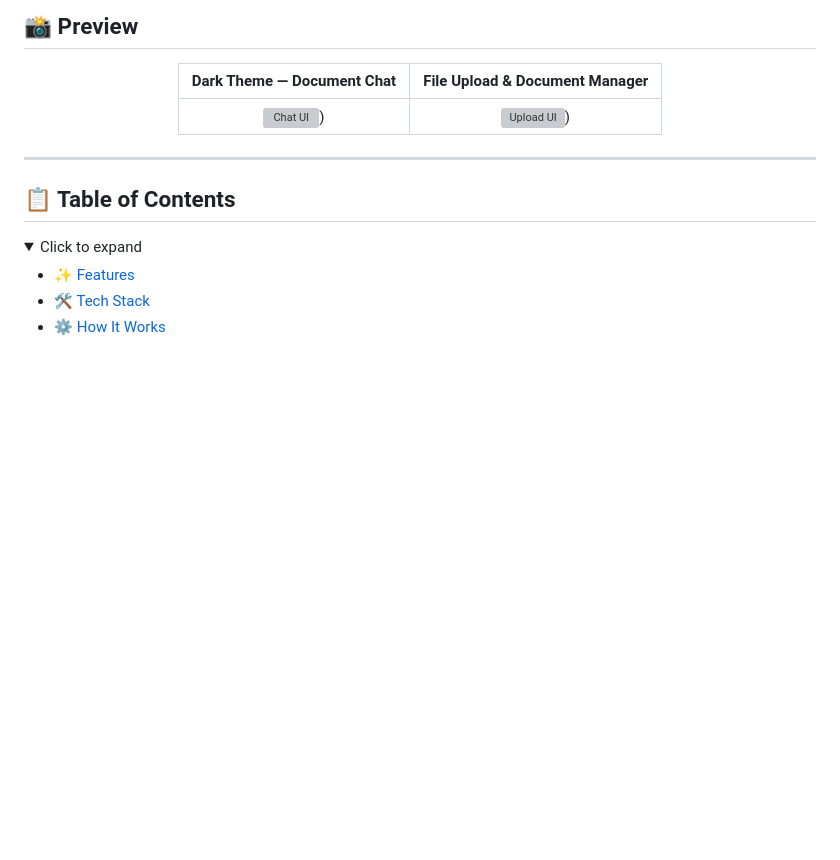
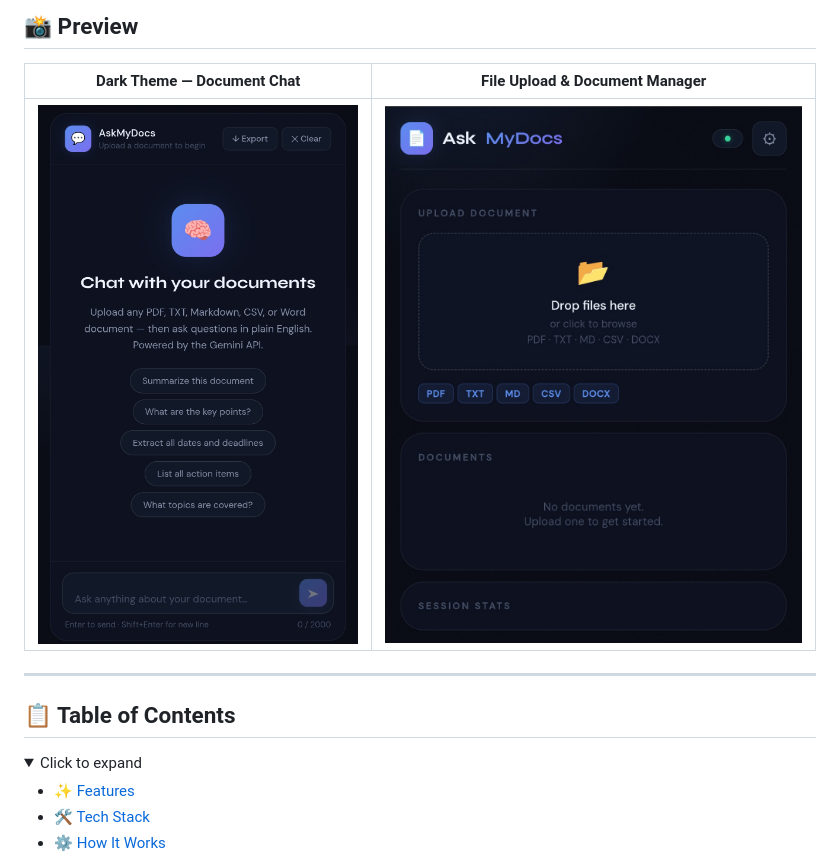
Before and after one commit to DragAditya/AskMyDocs, a Markdown page: README.md, the part around the change. GitHub-like rendering; folded sections open; blank space fills up the shorter version; grey boxes are pictures that could not be loaded.

```diff
--- a/README.md
+++ b/README.md
@@ -40,7 +40,7 @@
 
 | Dark Theme — Document Chat | File Upload & Document Manager |
 |:---:|:---:|
-| ![Chat UI](screenshots/chat-ui.jpg)) | ![Upload UI](screenshots/uplode-ui.jpg)) |
+|![Chat UI](Screenshots/chat-ui.jpg) | ![Upload UI](Screenshots/uplode-ui.jpg) |
 
 </div>
 
```
